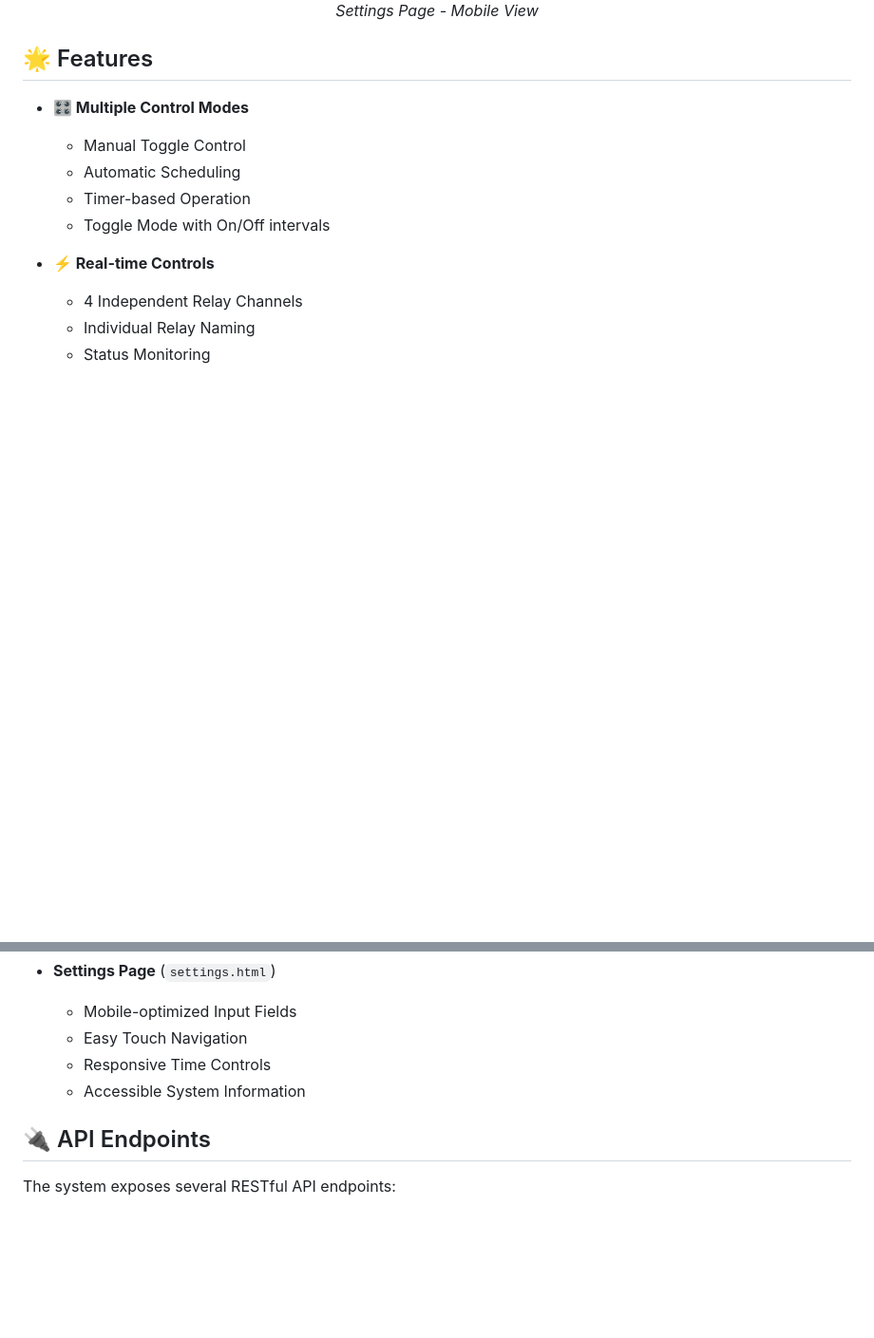
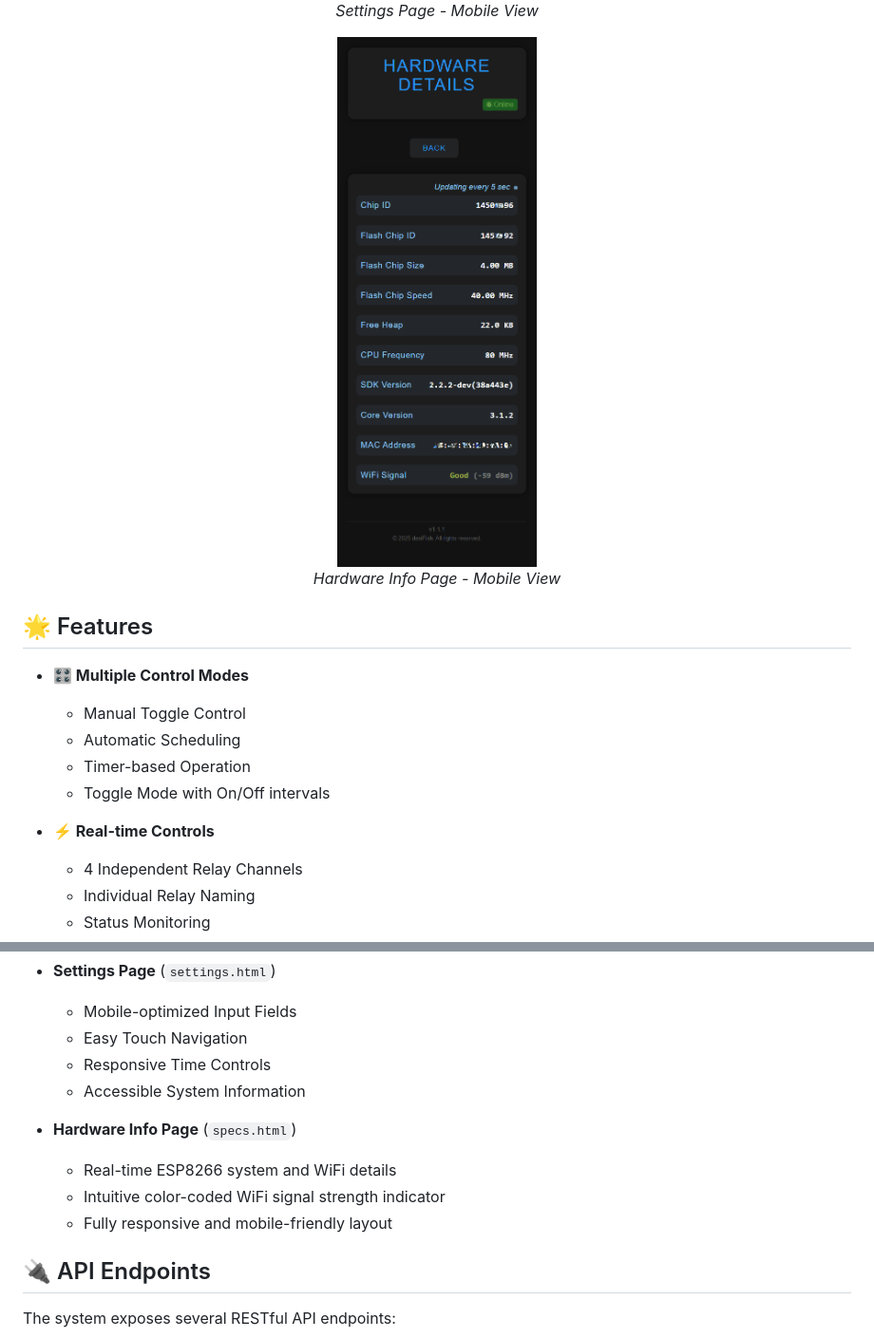
Before and after one commit to desiFish/Smart-Aquarium-V3.1, a Markdown page: README.md, 2 parts joined by grey strips. Shown at 95% size. Drawn GitHub-style; blank space fills up the shorter version.

Commit message:
updating info about new specs page

```diff
--- a/README.md
+++ b/README.md
@@ -58,6 +61,10 @@ By using this project, you acknowledge and agree to the following:
   <div>
     <img src="src/settings-phone.png" alt="Mobile Settings" width="250"/>
     <p><em>Settings Page - Mobile View</em></p>
+  </div>
+  <div>
+    <img src="src/specs-phone.png" alt="Hardware Info Mobile" width="250"/>
+    <p><em>Hardware Info Page - Mobile View</em></p>
   </div>
 </div>
 </div>
@@ -273,6 +280,11 @@ The system provides a modern, fully responsive web interface optimized for both
   - Responsive Time Controls
   - Accessible System Information
 
+- **Hardware Info Page** (`specs.html`)
+  - Real-time ESP8266 system and WiFi details
+  - Intuitive color-coded WiFi signal strength indicator
+  - Fully responsive and mobile-friendly layout
+
 ## 🔌 API Endpoints
 
 The system exposes several RESTful API endpoints:
```
Also changed, not shown: other parts of README.md (+3 -0 lines).
